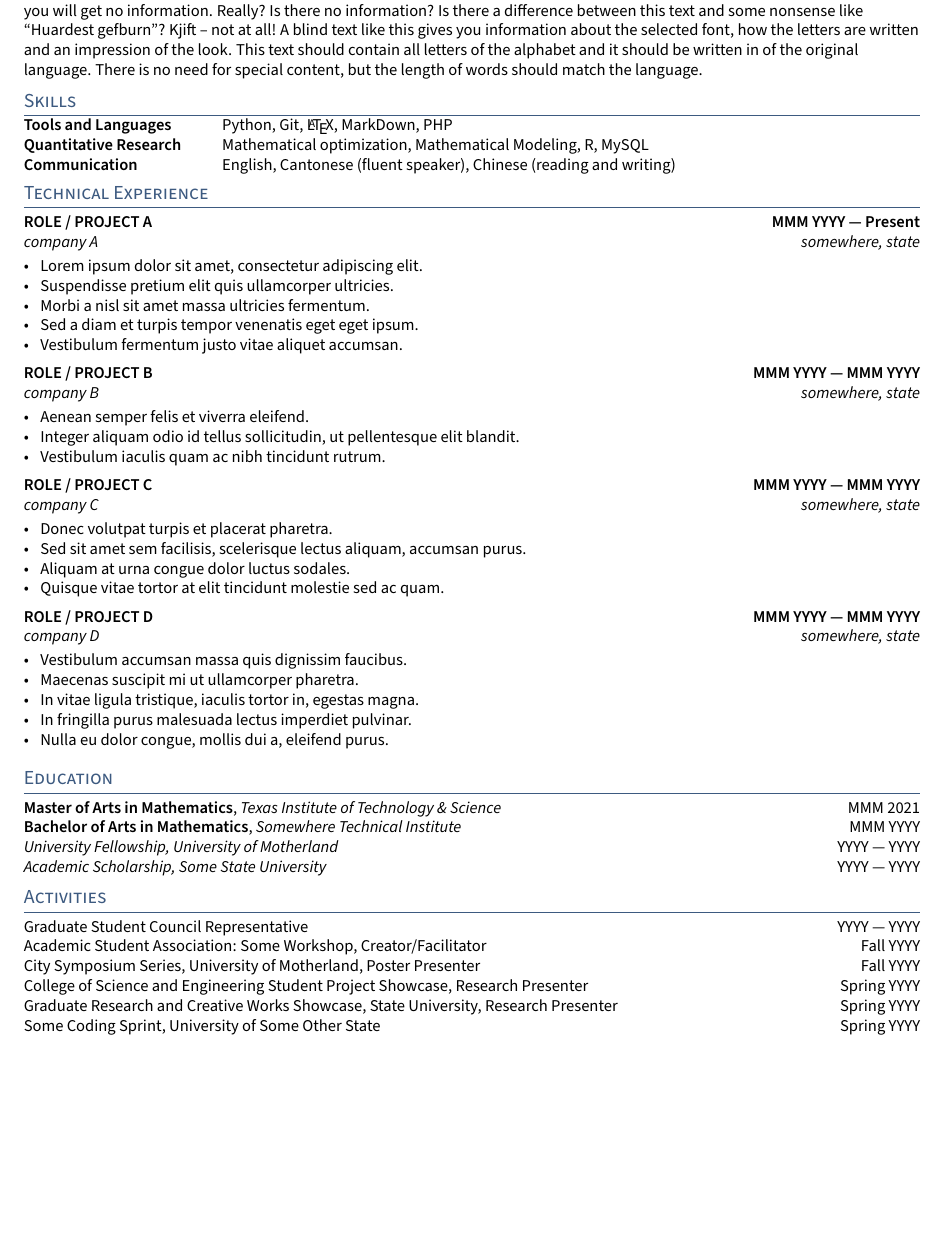
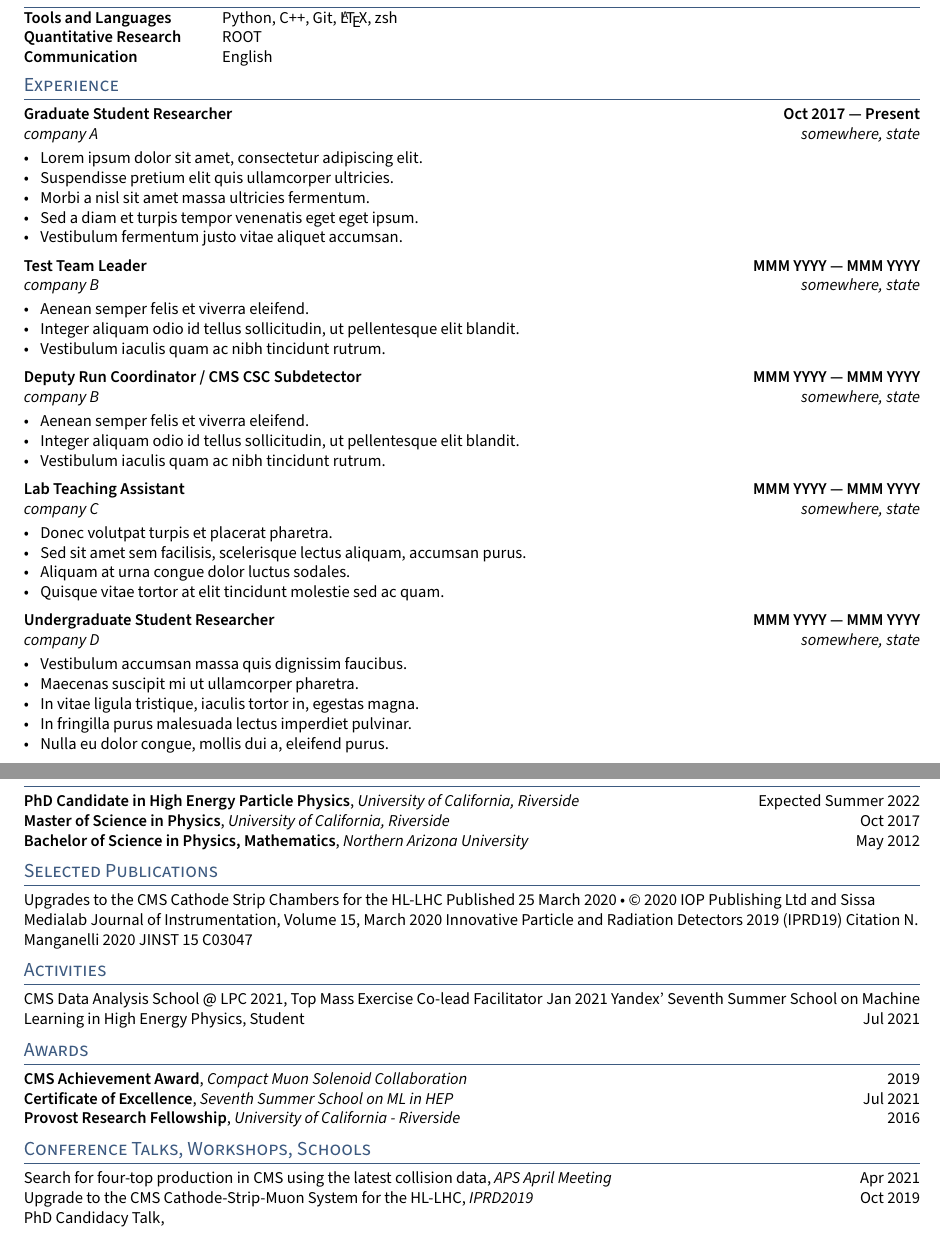
Before and after one commit to NJManganelli/CV, a LaTeX CV (resume.tex, which reads _header.tex, sections/activities.tex, sections/awards.tex): part of the page before the commit and two parts of pages 1 and 2 of 2 after it, the two joined at a grey line, cut at the place of the change, the shorter picture padded with empty space. Compiled offline with pdfLaTeX.

Commit message:
Add requisite sections, list most awards, publications, conference talks, and fix linkedin link. Remove template text from objective, leave the Latin

```diff
--- a/_header.tex
+++ b/_header.tex
@@ -12,7 +12,7 @@
 	    \centering {\HUGE \skills \name} \\ \vspace{1em}%
 	    {\color{highlight} \Large{\role}}}%
 	    \rhead{\href{https://github.com/\github}{GitHub: \github} \\% Portfolio
-	    \href{https://www.linkedin.com/in/\LinkedIn}{LinkedIn: \LinkedIn}} % LinkedIn
+	    \href{https://www.linkedin.com/in/nicholas-manganelli-62b130118/\LinkedIn}{LinkedIn: Nicholas Manganelli\LinkedIn}} % LinkedIn
 \renewcommand{\headrulewidth}{1pt}% 2pt header rule
 \renewcommand{\headrule}{\hbox to\headwidth{%
   \color{highlight}\leaders\hrule height \headrulewidth\hfill}}
--- a/resume.tex
+++ b/resume.tex
@@ -17,7 +17,7 @@
 % CONTACT INFORMATION
 %====================
 \def\name{Nick Manganelli}
-\def\phone{(623) 760-7276}
+\def\phone{+1 (623) 760-7276}
 \def\city{St. Genis-Pouilly, France}
 \def\email{NickManganelli@gmail.com}
 % \def\LinkedIn{nicholas-j-manganelli} % linkedin.com/in/______
@@ -31,5 +31,5 @@
 \section{Skills}
 \input{sections/skills}
 
-\section{Technical Experience}
+\section{Experience}
 \input{sections/experience}
@@ -40,8 +42,16 @@
 % make a newpage wherever it is a clean break
 % \newpage
 
+\section{Selected Publications}
+\input{sections/publications}
+
 \section{Activities}
 \input{sections/activities}
 
+\section{Awards}
+\input{sections/awards}
+
+\section{Conference Talks, Workshops, Schools}
+\input{sections/talksworkshops}
 
 \end{document}
--- a/sections/activities.tex
+++ b/sections/activities.tex
@@ -1,11 +1,13 @@
- Graduate Student Council Representative	\hfill YYYY --- YYYY
+%Graduate Student Council Representative	\hfill YYYY --- YYYY
 
-Academic Student Association: Some Workshop, Creator/Facilitator	\hfill Fall YYYY
+%Academic Student Association: Some Workshop, Creator/Facilitator	\hfill Fall YYYY
 
-City Symposium Series, University of Motherland, Poster Presenter	\hfill Fall YYYY
+%City Symposium Series, University of Motherland, Poster Presenter	\hfill Fall YYYY
 
-College of Science and Engineering Student Project Showcase, Research Presenter	\hfill Spring YYYY
+%College of Science and Engineering Student Project Showcase, Research Presenter	\hfill Spring YYYY
 
-Graduate Research and Creative Works Showcase, State University, Research Presenter	\hfill Spring YYYY
+%Graduate Research and Creative Works Showcase, State University, Research Presenter	\hfill Spring YYYY
 
-Some Coding Sprint, University of Some Other State	\hfill Spring YYYY
+%Some Coding Sprint, University of Some Other State	\hfill Spring YYYY
+CMS Data Analysis School @ LPC 2021, Top Mass Exercise Co-lead Facilitator \hfill Jan 2021
+Yandex' Seventh Summer School on Machine Learning in High Energy Physics, Student \hfill Jul 2021 \\
--- /dev/null
+++ b/sections/awards.tex
@@ -0,0 +1,3 @@
+\skills{CMS Achievement Award}, \textit{Compact Muon Solenoid Collaboration} \hfill 2019 \\
+\skills{Certificate of Excellence}, \textit{Seventh Summer School on ML in HEP} \hfill Jul 2021 \\
+\skills{Provost Research Fellowship}, \textit{University of California - Riverside} \hfill 2016 \\
--- a/sections/education.tex
+++ b/sections/education.tex
@@ -1,8 +1,7 @@
+\skills{PhD Candidate in High Energy Particle Physics}, \textit{University of California, Riverside}	\hfill Expected Summer 2022
 
-\skills{Master of Arts in Mathematics}, \textit{Texas Institute of Technology \& Science}	\hfill MMM 2021
+\skills{Master of Science in Physics}, \textit{University of California, Riverside}	\hfill Oct 2017
 
-\skills{Bachelor of Arts in Mathematics}, \textit{Somewhere Technical Institute} \hfill	MMM YYYY
+\skills{Bachelor of Science in Physics, Mathematics}, \textit{Northern Arizona University} \hfill	May 2012
 
-\textit{University Fellowship, University of Motherland} 	\hfill YYYY --- YYYY
-
-\textit{Academic Scholarship, Some State University} \hfill	YYYY --- YYYY
+%\textit{Academic Scholarship, Some State University} \hfill	YYYY --- YYYY
--- a/sections/experience.tex
+++ b/sections/experience.tex
@@ -5,7 +5,7 @@
 %====================
 % EXPERIENCE A
 %====================
-\subsection{{ROLE / PROJECT A \hfill MMM YYYY --- Present}}
+\subsection{{Graduate Student Researcher \hfill Oct 2017 --- Present}}
 \subtext{company A \hfill somewhere, state}
 \begin{zitemize}
 \item Lorem ipsum dolor sit amet, consectetur adipiscing elit.
@@ -16,9 +16,20 @@
 \end{zitemize}
 
 %====================
+% Another Job
+%====================
+\subsection{{Test Team Leader \hfill MMM YYYY --- MMM YYYY}}
+\subtext{company B \hfill somewhere, state}
+\begin{zitemize}
+\item Aenean semper felis et viverra eleifend.
+\item Integer aliquam odio id tellus sollicitudin, ut pellentesque elit blandit.
+\item Vestibulum iaculis quam ac nibh tincidunt rutrum.
+\end{zitemize}
+
+%====================
 % EXPERIENCE B
 %====================
-\subsection{{ROLE / PROJECT B \hfill MMM YYYY --- MMM YYYY}}
+\subsection{{Deputy Run Coordinator / CMS CSC Subdetector \hfill MMM YYYY --- MMM YYYY}}
 \subtext{company B \hfill somewhere, state}
 \begin{zitemize}
 \item Aenean semper felis et viverra eleifend.
@@ -29,7 +40,7 @@
 %====================
 % EXPERIENCE C
 %====================
-\subsection{{ROLE / PROJECT C \hfill MMM YYYY --- MMM YYYY}}
+\subsection{{Lab Teaching Assistant \hfill MMM YYYY --- MMM YYYY}}
 \subtext{company C \hfill somewhere, state}
 \begin{zitemize}
 \item Donec volutpat turpis et placerat pharetra.
@@ -41,7 +52,7 @@
 %====================
 % EXPERIENCE D
 %====================
-\subsection{{ROLE / PROJECT D \hfill MMM YYYY --- MMM YYYY}}
+\subsection{{Undergraduate Student Researcher \hfill MMM YYYY --- MMM YYYY}}
 \subtext{company D \hfill somewhere, state}
 \begin{zitemize}
 \item Vestibulum accumsan massa quis dignissim faucibus.
--- a/sections/objective.tex
+++ b/sections/objective.tex
@@ -8,6 +8,6 @@
 %====================
 
 
-\blindtext[1]
+%\blindtext[1]
 
 \end{document}
--- /dev/null
+++ b/sections/publications.tex
@@ -0,0 +1,5 @@
+Upgrades to the CMS Cathode Strip Chambers for the HL-LHC
+Published 25 March 2020 • © 2020 IOP Publishing Ltd and Sissa Medialab
+Journal of Instrumentation, Volume 15, March 2020
+Innovative Particle and Radiation Detectors 2019 (IPRD19)
+Citation N. Manganelli 2020 JINST 15 C03047
--- a/sections/skills.tex
+++ b/sections/skills.tex
@@ -2,8 +2,8 @@
 \usepackage{TLCresume}
 \begin{document}
 \begin{tabular}{p{11em} p{1em} p{43em}}
-\skills{Tools and Languages} & &    Python, Git, \LaTeX, MarkDown, PHP \\
-\skills{Quantitative Research} & &  Mathematical optimization, Mathematical Modeling, R, MySQL \\
-\skills{Communication} & &          English, Cantonese (fluent speaker), Chinese (reading and writing)
+\skills{Tools and Languages} & &    Python, C++, Git, \LaTeX, zsh\\
+\skills{Quantitative Research} & &  ROOT \\ %Mathematical optimization, Mathematical Modeling, R, MySQL \\
+\skills{Communication} & &          English
 \end{tabular}
 \end{document}
--- /dev/null
+++ b/sections/talksworkshops.tex
@@ -0,0 +1,3 @@
+Search for four-top production in CMS using the latest collision data, \textit{APS April Meeting} \hfill Apr 2021 \\
+Upgrade to the CMS Cathode-Strip-Muon System for the HL-LHC, \textit{IPRD2019} \hfill Oct 2019 \\
+PhD Candidacy Talk, \textit{Organisation Européenne pour la Recherche Nucléaire \hfill Sep 2018 \\
```
Also changed, not shown: resume.tex (2 more changed lines).
